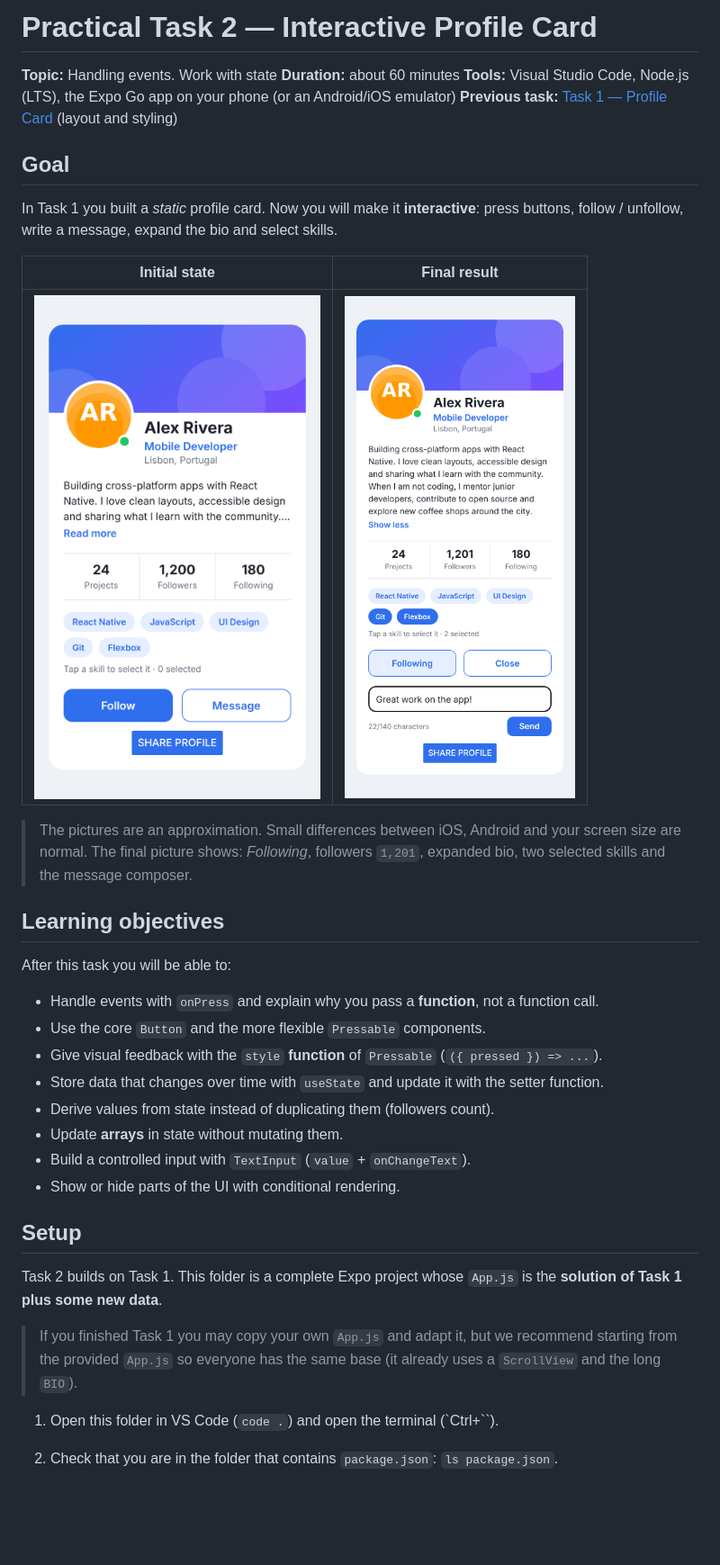
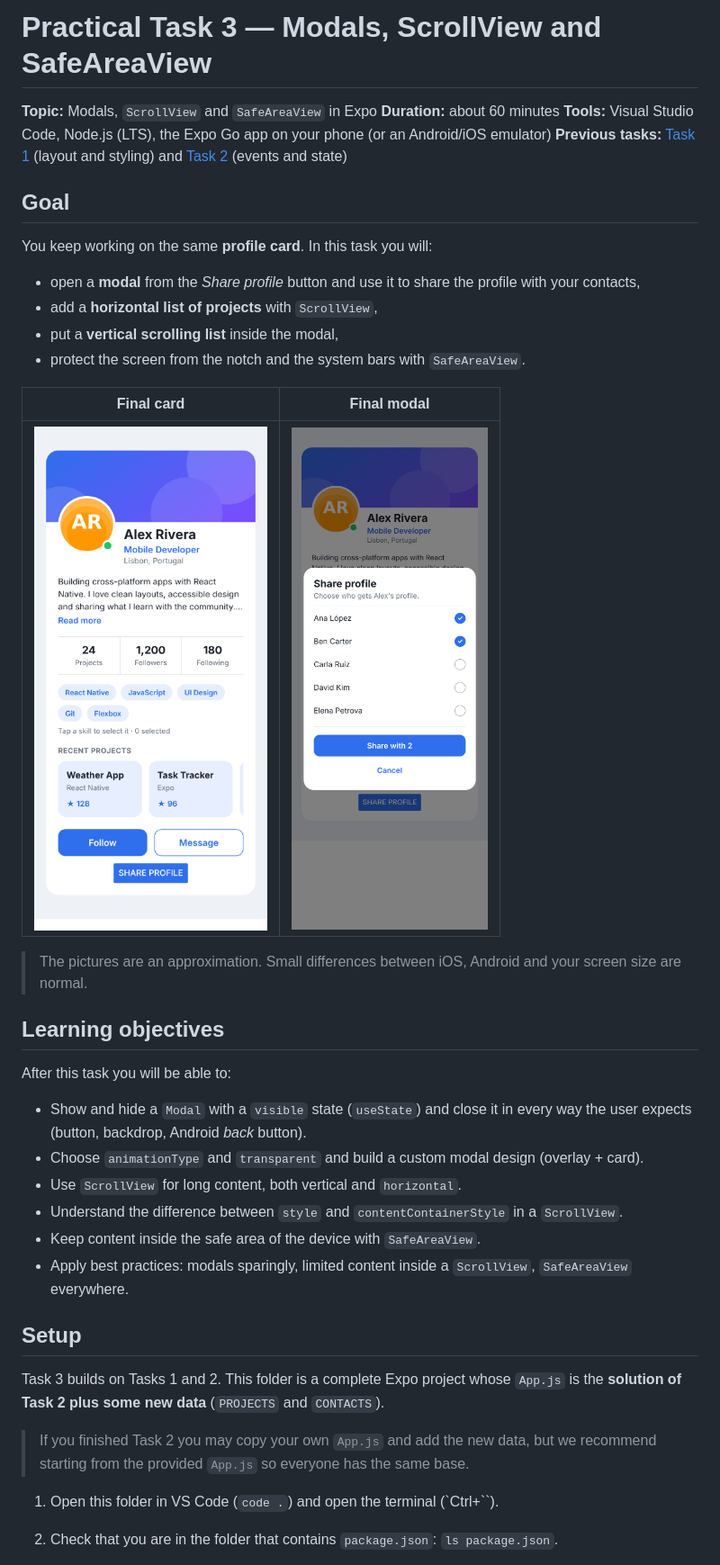
Before and after one commit to yassenilopezchame/App_user-profile, a Markdown page: README.md, the part around one of its changes. Shown at 90% size. Rendered like a GitHub page; pictures changed too: expected-result-1.png, expected-result-2.png; blank space fills up the shorter version.

```diff
--- a/README.md
+++ b/README.md
@@ -1,13 +1,18 @@
-# Practical Task 2 — Interactive Profile Card
+# Practical Task 3 — Modals, ScrollView and SafeAreaView
 
-**Topic:** Handling events. Work with state
+**Topic:** Modals, `ScrollView` and `SafeAreaView` in Expo
 **Duration:** about 60 minutes
 **Tools:** Visual Studio Code, Node.js (LTS), the Expo Go app on your phone (or an Android/iOS emulator)
-**Previous task:** [Task 1 — Profile Card](../../task-1/student/) (layout and styling)
+**Previous tasks:** [Task 1](../../task-1/student/) (layout and styling) and [Task 2](../../task-2/student/) (events and state)
 
 ## Goal
 
-In Task 1 you built a *static* profile card. Now you will make it **interactive**: press buttons, follow / unfollow, write a message, expand the bio and select skills.
+You keep working on the same **profile card**. In this task you will:
 
-| Initial state | Final result |
+- open a **modal** from the *Share profile* button and use it to share the profile with your contacts,
+- add a **horizontal list of projects** with `ScrollView`,
+- put a **vertical scrolling list** inside the modal,
+- protect the screen from the notch and the system bars with `SafeAreaView`.
+
+| Final card | Final modal |
 |---|---|
@@ -15,24 +20,22 @@ In Task 1 you built a *static* profile card. Now you will make it **interactive*
 
-> The pictures are an approximation. Small differences between iOS, Android and your screen size are normal. The final picture shows: *Following*, followers `1,201`, expanded bio, two selected skills and the message composer.
+> The pictures are an approximation. Small differences between iOS, Android and your screen size are normal.
 
 ## Learning objectives
 
 After this task you will be able to:
 
-- Handle events with `onPress` and explain why you pass a **function**, not a function call.
-- Use the core `Button` and the more flexible `Pressable` components.
-- Give visual feedback with the `style` **function** of `Pressable` (`({ pressed }) => ...`).
-- Store data that changes over time with `useState` and update it with the setter function.
-- Derive values from state instead of duplicating them (followers count).
-- Update **arrays** in state without mutating them.
-- Build a controlled input with `TextInput` (`value` + `onChangeText`).
-- Show or hide parts of the UI with conditional rendering.
+- Show and hide a `Modal` with a `visible` state (`useState`) and close it in every way the user expects (button, backdrop, Android *back* button).
+- Choose `animationType` and `transparent` and build a custom modal design (overlay + card).
+- Use `ScrollView` for long content, both vertical and `horizontal`.
+- Understand the difference between `style` and `contentContainerStyle` in a `ScrollView`.
+- Keep content inside the safe area of the device with `SafeAreaView`.
+- Apply best practices: modals sparingly, limited content inside a `ScrollView`, `SafeAreaView` everywhere.
 
 ## Setup
 
-Task 2 builds on Task 1. This folder is a complete Expo project whose `App.js` is the **solution of Task 1 plus some new data**.
+Task 3 builds on Tasks 1 and 2. This folder is a complete Expo project whose `App.js` is the **solution of Task 2 plus some new data** (`PROJECTS` and `CONTACTS`).
 
-> If you finished Task 1 you may copy your own `App.js` and adapt it, but we recommend starting from the provided `App.js` so everyone has the same base (it already uses a `ScrollView` and the long `BIO`).
+> If you finished Task 2 you may copy your own `App.js` and add the new data, but we recommend starting from the provided `App.js` so everyone has the same base.
 
 1. Open this folder in VS Code (`code .`) and open the terminal (`Ctrl+\``).
 2. Check that you are in the folder that contains `package.json`: `ls package.json`.
```
Also changed, not shown: other parts of README.md (+215 -123 lines), 3 other files.
